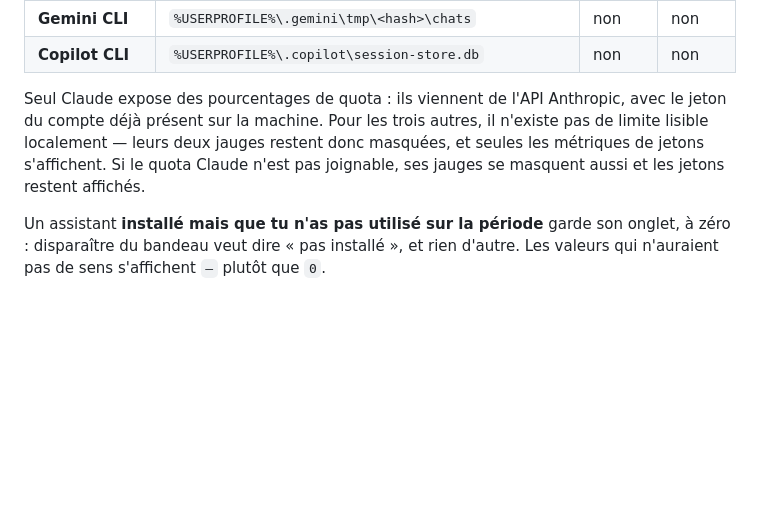
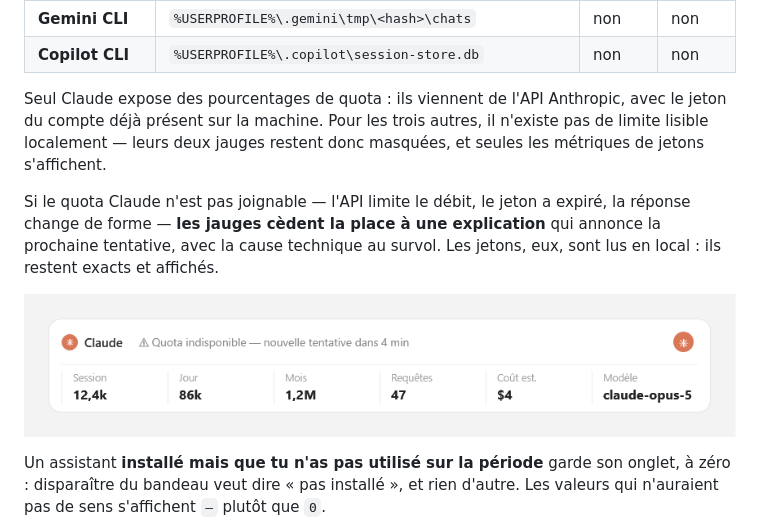
Before and after one commit to syl-craft/DockPad, a Markdown page: README.md, the part around the change. Rendered like a GitHub page; pictures changed too: docs/screenshots/usage-panel-quota.png (added); blank space fills up the shorter version.

```diff
--- a/README.md
+++ b/README.md
@@ -58,7 +58,11 @@ Quatre assistants sont lus, chacun dans ses fichiers locaux, sans réseau :
 | **Gemini CLI** | `%USERPROFILE%\.gemini\tmp\<hash>\chats` | non | non |
 | **Copilot CLI** | `%USERPROFILE%\.copilot\session-store.db` | non | non |
 
-Seul Claude expose des pourcentages de quota : ils viennent de l'API Anthropic, avec le jeton du compte déjà présent sur la machine. Pour les trois autres, il n'existe pas de limite lisible localement — leurs deux jauges restent donc masquées, et seules les métriques de jetons s'affichent. Si le quota Claude n'est pas joignable, ses jauges se masquent aussi et les jetons restent affichés.
+Seul Claude expose des pourcentages de quota : ils viennent de l'API Anthropic, avec le jeton du compte déjà présent sur la machine. Pour les trois autres, il n'existe pas de limite lisible localement — leurs deux jauges restent donc masquées, et seules les métriques de jetons s'affichent.
+
+Si le quota Claude n'est pas joignable — l'API limite le débit, le jeton a expiré, la réponse change de forme — **les jauges cèdent la place à une explication** qui annonce la prochaine tentative, avec la cause technique au survol. Les jetons, eux, sont lus en local : ils restent exacts et affichés.
+
+![Quota indisponible](docs/screenshots/usage-panel-quota.png)
 
 Un assistant **installé mais que tu n'as pas utilisé sur la période** garde son onglet, à zéro : disparaître du bandeau veut dire « pas installé », et rien d'autre. Les valeurs qui n'auraient pas de sens s'affichent `—` plutôt que `0`.
 
```
Also changed, not shown: CLAUDE.md (+5 -1 lines), 7 other files.
